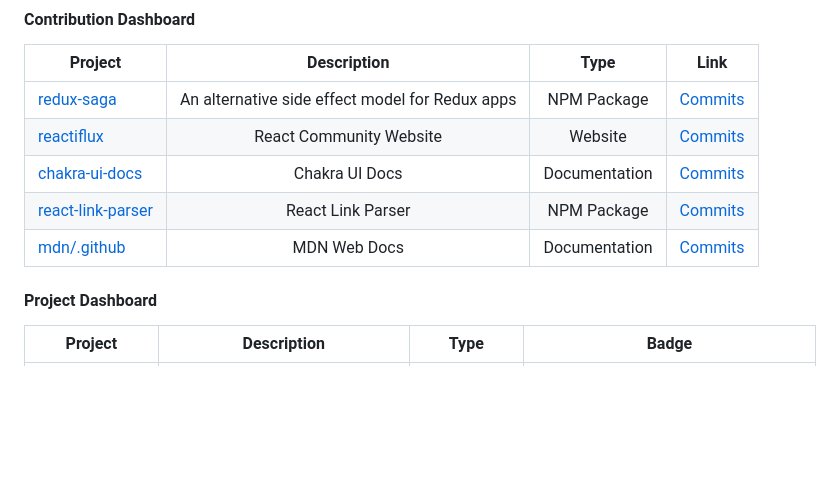
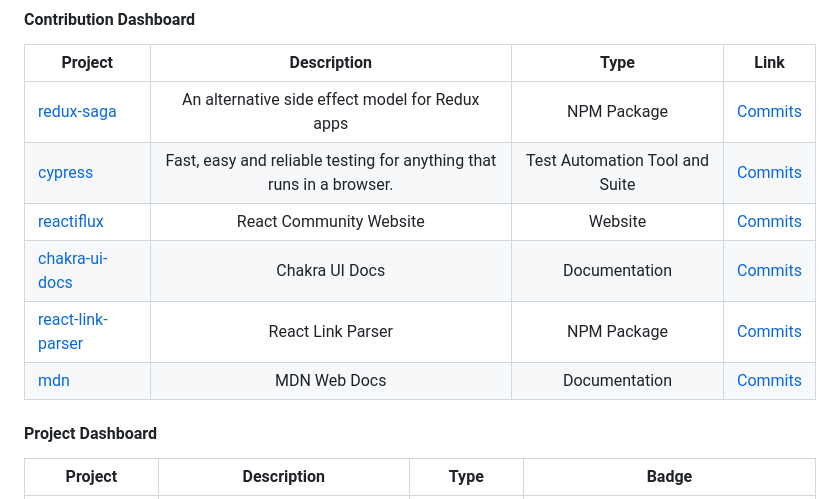
Before and after one commit to mahdikhashan/mahdikhashan, a Markdown page: README.md, the part around the change. Rendered like a GitHub page; blank space fills up the shorter version.

Commit message:
docs: add cypress contributions

```diff
--- a/README.md
+++ b/README.md
@@ -13,10 +13,11 @@ I'm passionate about **front-end development**, software architecture and automa
 | Project        | Description | Type | Link            |
 | -------------- |:-----------:|:----:|:---------------:|
 | [redux-saga](https://github.com/redux-saga/redux-saga)| An alternative side effect model for Redux apps | NPM Package | [Commits](https://github.com/redux-saga/redux-saga/commits?author=mahdikhashan) |
+| [cypress](https://github.com/cypress-io/cypress) | Fast, easy and reliable testing for anything that runs in a browser. | Test Automation Tool and Suite | [Commits](https://github.com/cypress-io/cypress/commits?author=mahdikhashan) |
 | [reactiflux](https://github.com/reactiflux/reactiflux.com) | React Community Website | Website | [Commits](https://github.com/reactiflux/reactiflux.com/commits?author=mahdikhashan) |
 | [chakra-ui-docs](https://github.com/chakra-ui/chakra-ui-docs) | Chakra UI Docs | Documentation | [Commits](https://github.com/chakra-ui/chakra-ui-docs/commits?author=mahdikhashan) |
 | [react-link-parser](https://github.com/amir2mi/react-link-parser) | React Link Parser | NPM Package | [Commits](https://github.com/amir2mi/react-link-parser/commits?author=mahdikhashan) |
-| [mdn/.github](https://github.com/mdn/.github/commits?author=mahdikhashan) | MDN Web Docs | Documentation | [Commits]() |
+| [mdn](https://github.com/mdn/.github/commits?author=mahdikhashan) | MDN Web Docs | Documentation | [Commits]() |
 
 
 #### Project Dashboard
```
